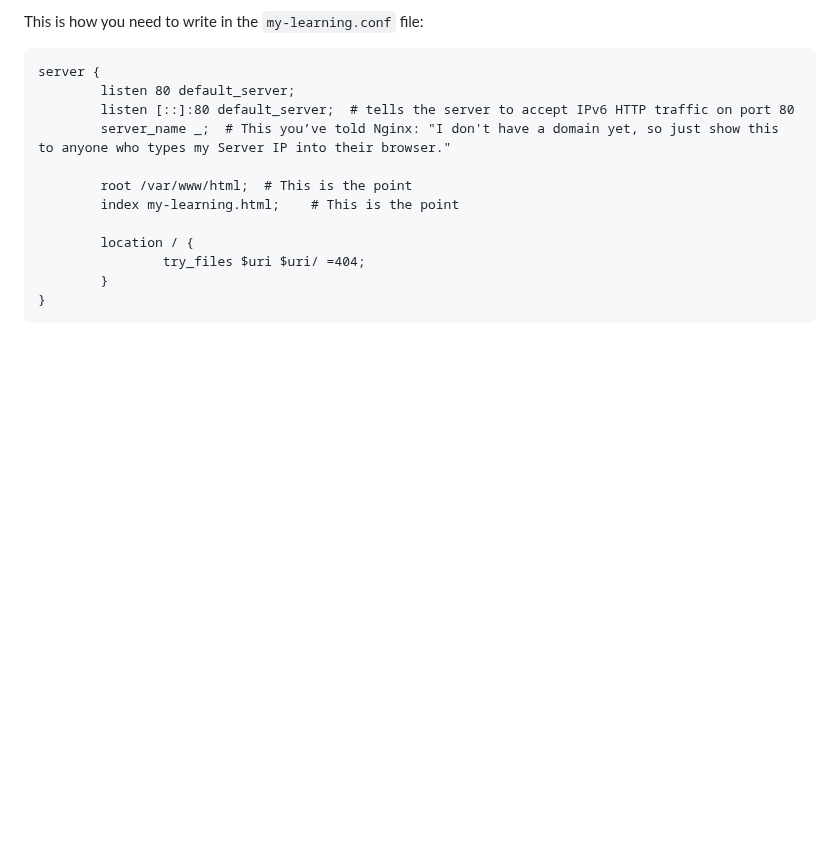
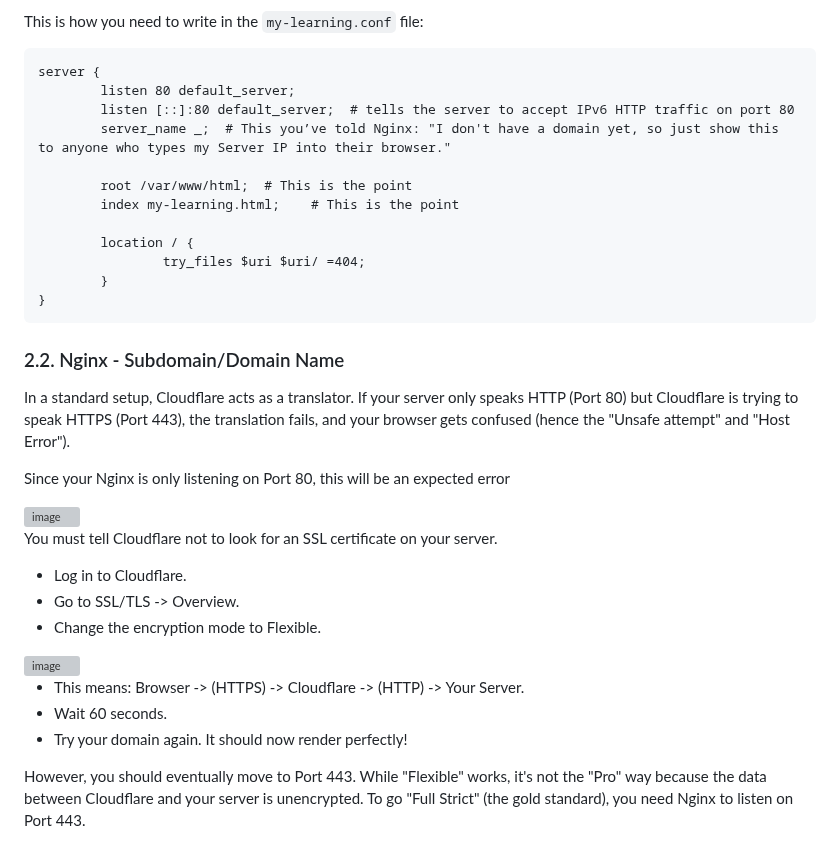
Before and after one commit to MJeat/Documentation, a Markdown page: Cyber-Projects/DevSecOps/Phase-1-4.md, the part around the change. Drawn GitHub-style; blank space fills up the shorter version; grey boxes are pictures that could not be loaded.

````diff
--- a/Cyber-Projects/DevSecOps/Phase-1-4.md
+++ b/Cyber-Projects/DevSecOps/Phase-1-4.md
@@ -121,3 +121,24 @@ server {
         }
 }
 ```
+
+### 2.2. Nginx - Subdomain/Domain Name
+
+In a standard setup, Cloudflare acts as a translator. If your server only speaks HTTP (Port 80) but Cloudflare is trying to speak HTTPS (Port 443), the translation fails, and your browser gets confused (hence the "Unsafe attempt" and "Host Error").
+
+Since your Nginx is only listening on Port 80, this will be an expected error
+
+<img width="1147" height="453" alt="image" src="https://github.com/user-attachments/assets/fe4ebfb6-39b8-41c6-a3c9-2f55b0254723" />
+
+You must tell Cloudflare not to look for an SSL certificate on your server.
+- Log in to Cloudflare.
+- Go to SSL/TLS -> Overview.
+- Change the encryption mode to Flexible.
+
+<img width="837" height="532" alt="image" src="https://github.com/user-attachments/assets/1f8fc225-1ebb-4bd9-9a70-a282f7be0381" />
+
+- This means: Browser -> (HTTPS) -> Cloudflare -> (HTTP) -> Your Server.
+- Wait 60 seconds.
+- Try your domain again. It should now render perfectly!
+
+However, you should eventually move to Port 443. While "Flexible" works, it's not the "Pro" way because the data between Cloudflare and your server is unencrypted. To go "Full Strict" (the gold standard), you need Nginx to listen on Port 443.
````
